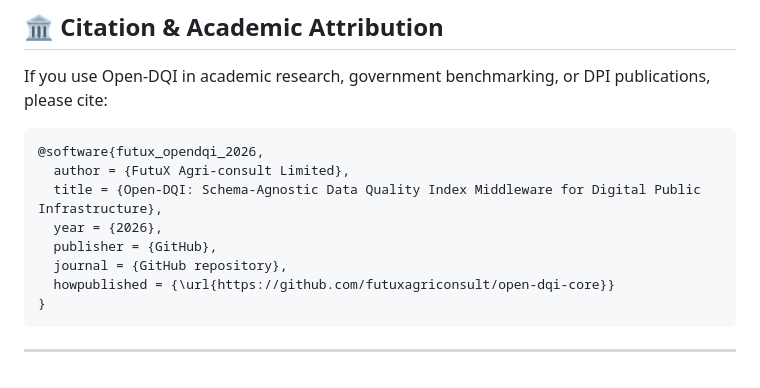
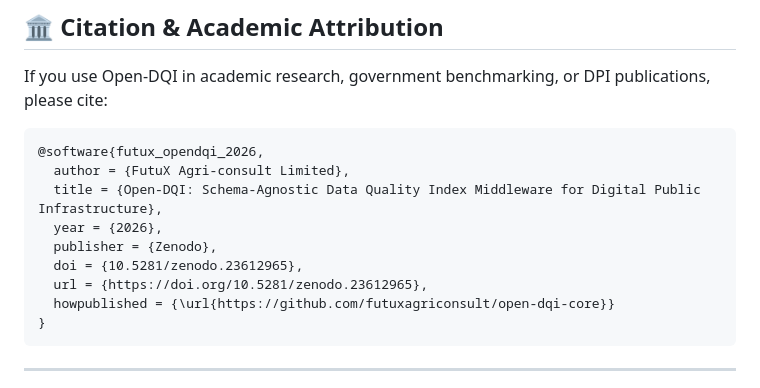
Before and after one commit to futuxagriconsult/open-dqi-core, a Markdown page: README.md, the part around one of its changes. GitHub-like rendering.

Commit message:
docs: add Zenodo DOI badge and persistent citation

````diff
--- a/README.md
+++ b/README.md
@@ -164,8 +165,9 @@ If you use Open-DQI in academic research, government benchmarking, or DPI public
   author = {FutuX Agri-consult Limited},
   title = {Open-DQI: Schema-Agnostic Data Quality Index Middleware for Digital Public Infrastructure},
   year = {2026},
-  publisher = {GitHub},
-  journal = {GitHub repository},
+  publisher = {Zenodo},
+  doi = {10.5281/zenodo.23612965},
+  url = {https://doi.org/10.5281/zenodo.23612965},
   howpublished = {\url{https://github.com/futuxagriconsult/open-dqi-core}}
 }
 ```
````
Also changed, not shown: other parts of README.md (+1 -0 lines), packages/javascript/README.md (+1 -0 lines).
